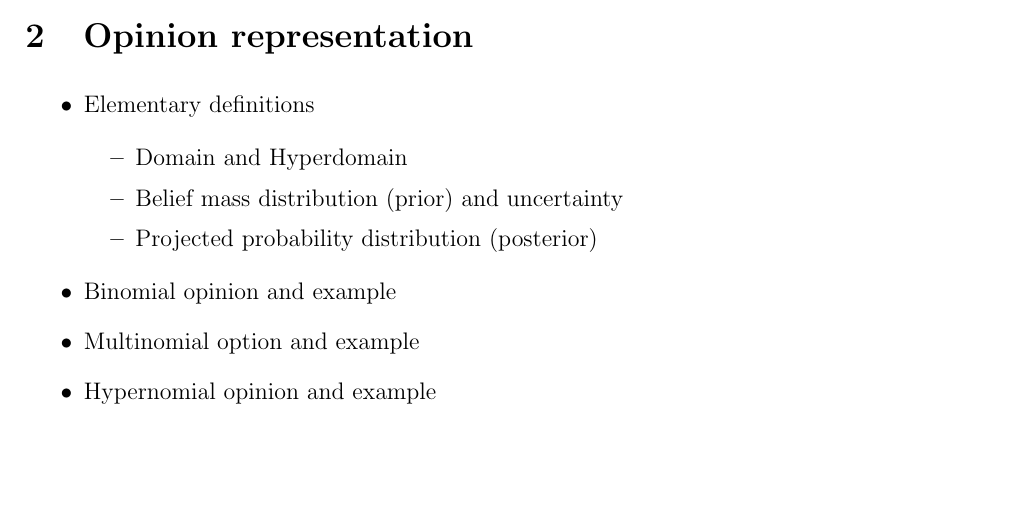
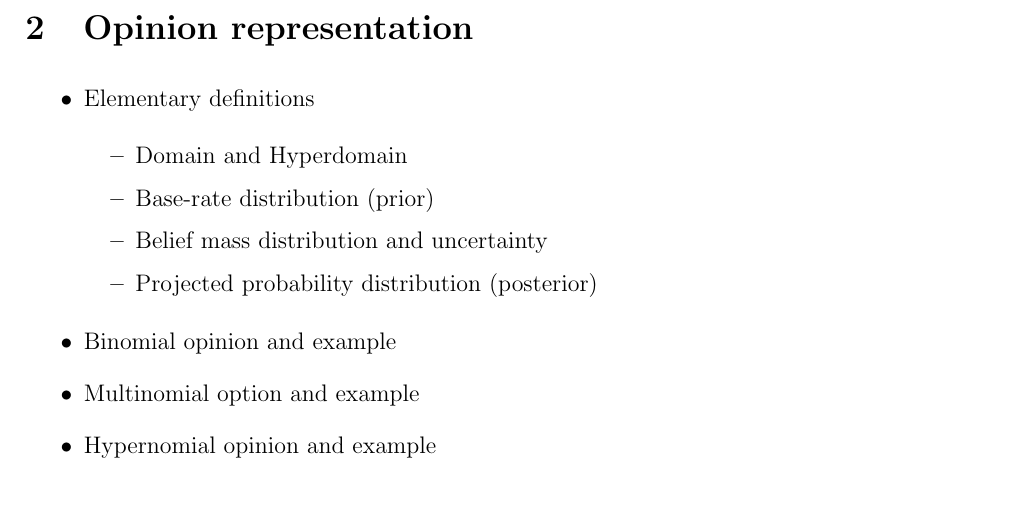
Before and after one commit to josecoliveira/subjective-logic-notes, a LaTeX document (summary/main.tex): part of page 1 of 2, cut so that both start at the same text, the shorter picture padded with empty space. Compiled offline with pdfLaTeX.

Commit message:
Update summary.

```diff
--- a/summary/main.tex
+++ b/summary/main.tex
@@ -60,7 +60,9 @@
 	\begin{itemize}
 		\item Domain and Hyperdomain
 
-		\item Belief mass distribution (prior) and uncertainty
+		\item Base-rate distribution (prior)
+
+		\item Belief mass distribution and uncertainty
 
 		\item Projected probability distribution (posterior)
 	\end{itemize}
```
Also changed, not shown: summary/main.pdf.
